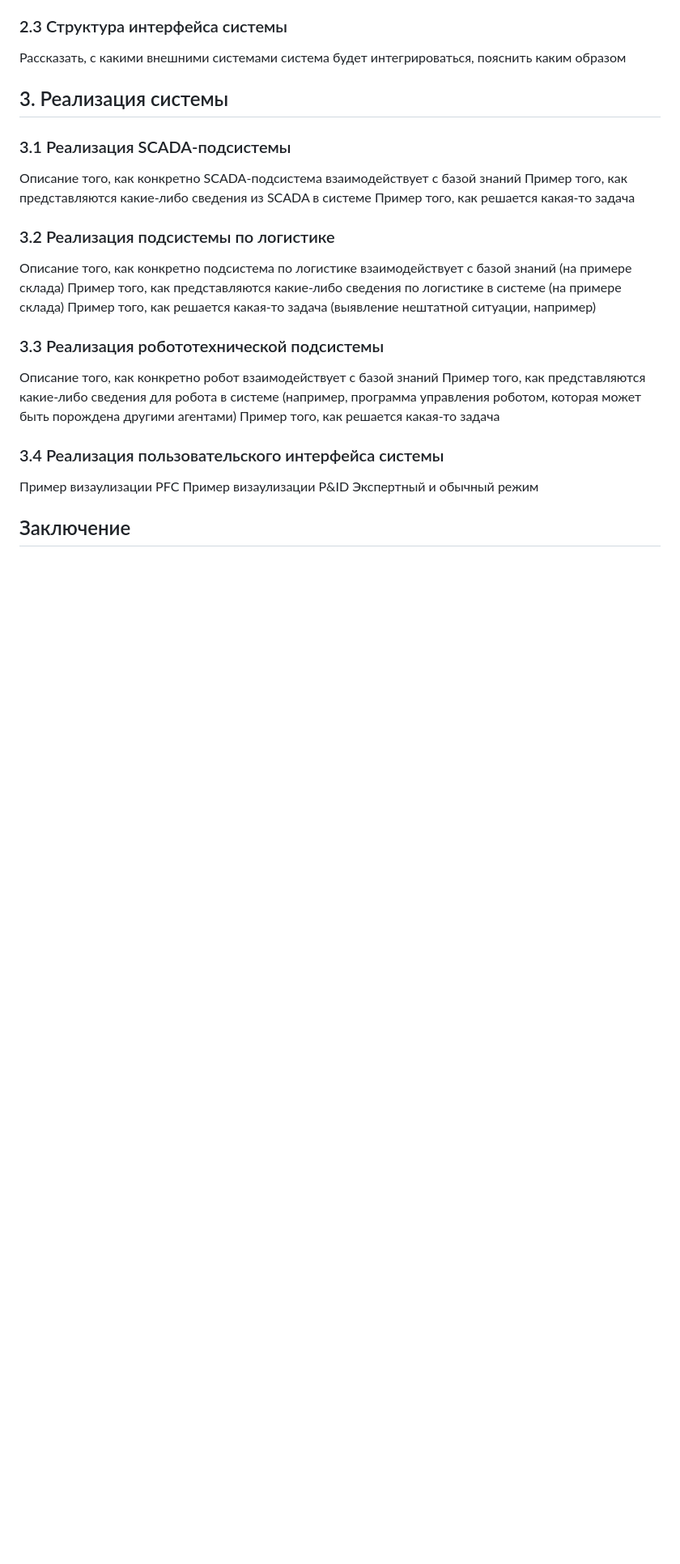
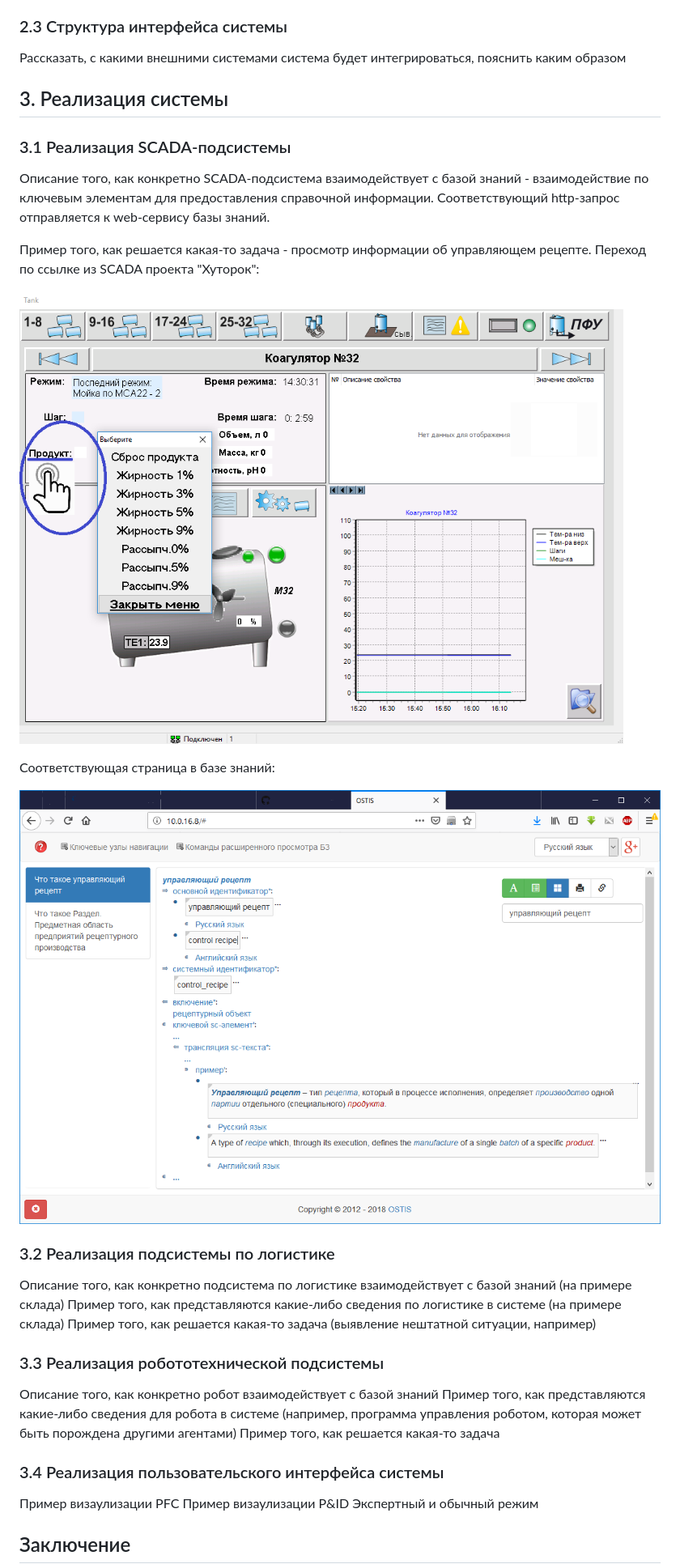
Before and after one commit to savushkin-r-d/EasyServer-4.0, a Markdown page: OSTIS-2019/article.md, the part around the change. Shown at 81% size. Rendered like a GitHub page; pictures changed too: OSTIS-2019/images/KB_receipt.png (added), OSTIS-2019/images/SCADA_receipt.png (added); blank space fills up the shorter version.

Commit message:
[doc] Описание примера взаимодействий SCADA-системы с базой знаний для проекта Хуторок

```diff
--- a/OSTIS-2019/article.md
+++ b/OSTIS-2019/article.md
@@ -42,9 +42,15 @@ Internet of things, его проблемы (много данных, но не
 ## 3. Реализация системы
 
 ### 3.1 Реализация SCADA-подсистемы
-Описание того, как конкретно SCADA-подсистема взаимодействует с базой знаний
-Пример того, как представляются какие-либо сведения из SCADA в системе
-Пример того, как решается какая-то задача
+Описание того, как конкретно SCADA-подсистема взаимодействует с базой знаний - взаимодействие по ключевым элементам для предоставления справочной информации. Соответствующий http-запрос отправляется к web-сервису базы знаний.
+
+Пример того, как решается какая-то задача - просмотр информации об управляющем рецепте. Переход по ссылке из SCADA проекта "Хуторок":
+
+![SCADA receipt](images/SCADA_receipt.png "Рисунок - Переход по ссылки из SCADA проекта Хуторок")
+
+Соответствующая страница в базе знаний:
+
+![KB receipt](images/KB_receipt.png "Рисунок - Описание управляющего рецепта в базе знаний")
 
 ### 3.2 Реализация подсистемы по логистике
 Описание того, как конкретно подсистема по логистике взаимодействует с базой знаний (на примере склада)
```
